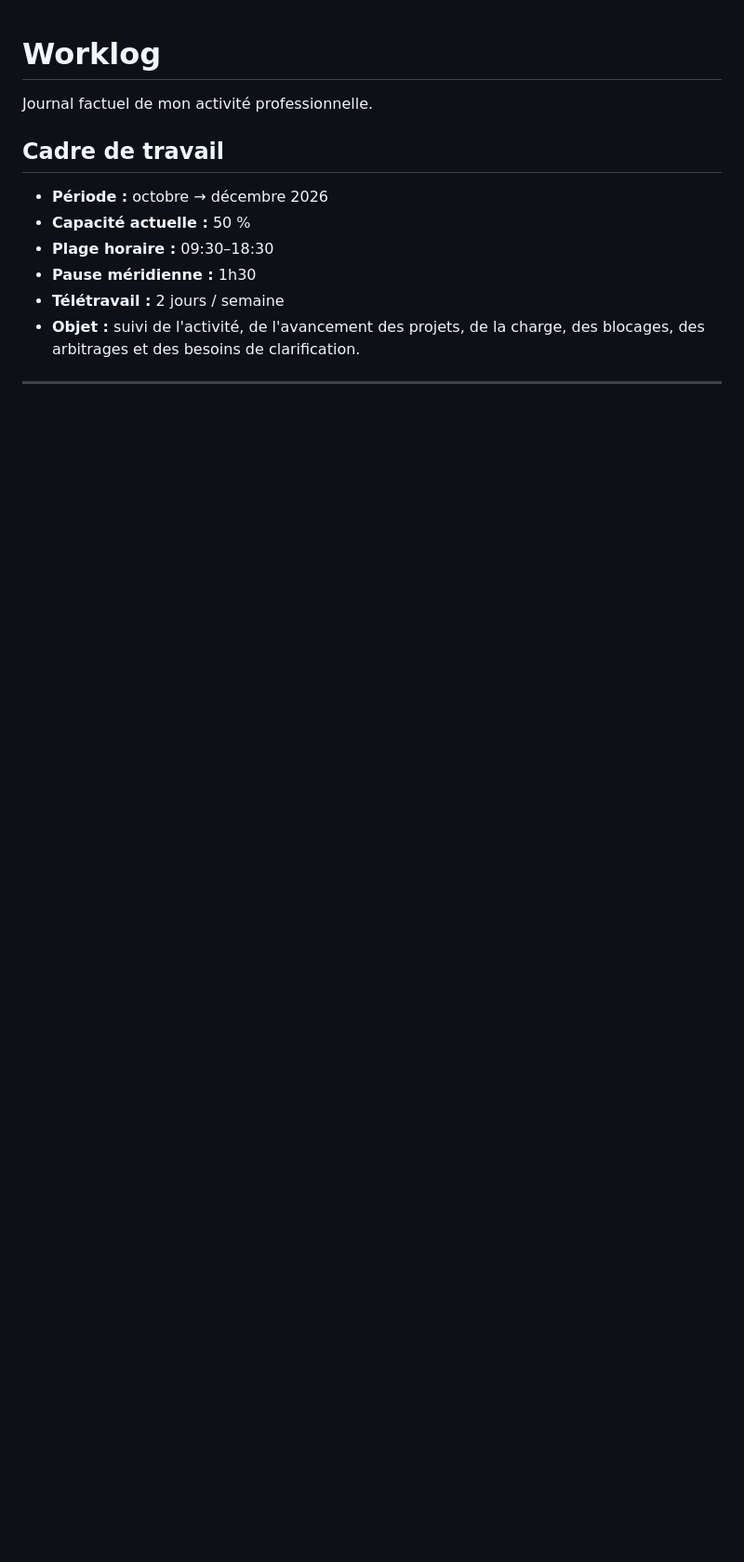
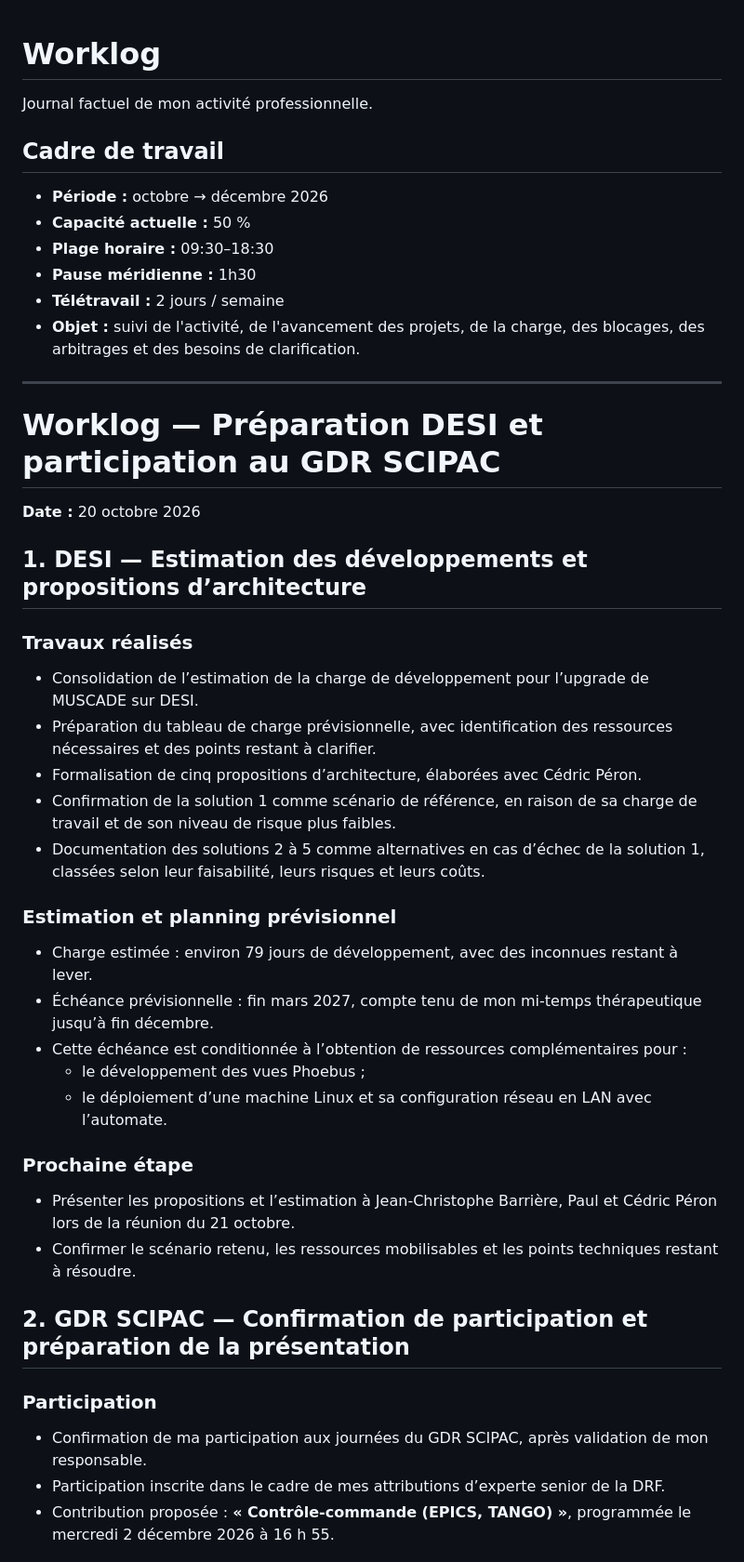
Before and after one commit to katysaintin/katysaintin.github.io, a Markdown page: rh/worklog.md, the part around one of its changes. Shown at 93% size. GitHub-like rendering; blank space fills up the shorter version.

```diff
--- a/rh/worklog.md
+++ b/rh/worklog.md
@@ -12,3 +12,35 @@ Journal factuel de mon activité professionnelle.
 * **Objet :** suivi de l'activité, de l'avancement des projets, de la charge, des blocages, des arbitrages et des besoins de clarification.
 
 ---
+
+# Worklog — Préparation DESI et participation au GDR SCIPAC
+
+**Date :** 20 octobre 2026
+
+## 1. DESI — Estimation des développements et propositions d’architecture
+
+### Travaux réalisés
+- Consolidation de l’estimation de la charge de développement pour l’upgrade de MUSCADE sur DESI.
+- Préparation du tableau de charge prévisionnelle, avec identification des ressources nécessaires et des points restant à clarifier.
+- Formalisation de cinq propositions d’architecture, élaborées avec Cédric Péron.
+- Confirmation de la solution 1 comme scénario de référence, en raison de sa charge de travail et de son niveau de risque plus faibles.
+- Documentation des solutions 2 à 5 comme alternatives en cas d’échec de la solution 1, classées selon leur faisabilité, leurs risques et leurs coûts.
+
+### Estimation et planning prévisionnel
+- Charge estimée : environ 79 jours de développement, avec des inconnues restant à lever.
+- Échéance prévisionnelle : fin mars 2027, compte tenu de mon mi-temps thérapeutique jusqu’à fin décembre.
+- Cette échéance est conditionnée à l’obtention de ressources complémentaires pour :
+  - le développement des vues Phoebus ;
+  - le déploiement d’une machine Linux et sa configuration réseau en LAN avec l’automate.
+
+### Prochaine étape
+- Présenter les propositions et l’estimation à Jean-Christophe Barrière, Paul et Cédric Péron lors de la réunion du 21 octobre.
+- Confirmer le scénario retenu, les ressources mobilisables et les points techniques restant à résoudre.
+
+## 2. GDR SCIPAC — Confirmation de participation et préparation de la présentation
+
+### Participation
+- Confirmation de ma participation aux journées du GDR SCIPAC, après validation de mon responsable.
+- Participation inscrite dans le cadre de mes attributions d’experte senior de la DRF.
+- Contribution proposée : **« Contrôle-commande (EPICS, TANGO) »**, programmée le mercredi 2 décembre 2026 à 16 h 55.
+
```
Also changed, not shown: other parts of rh/worklog.md (+19 -0 lines).
